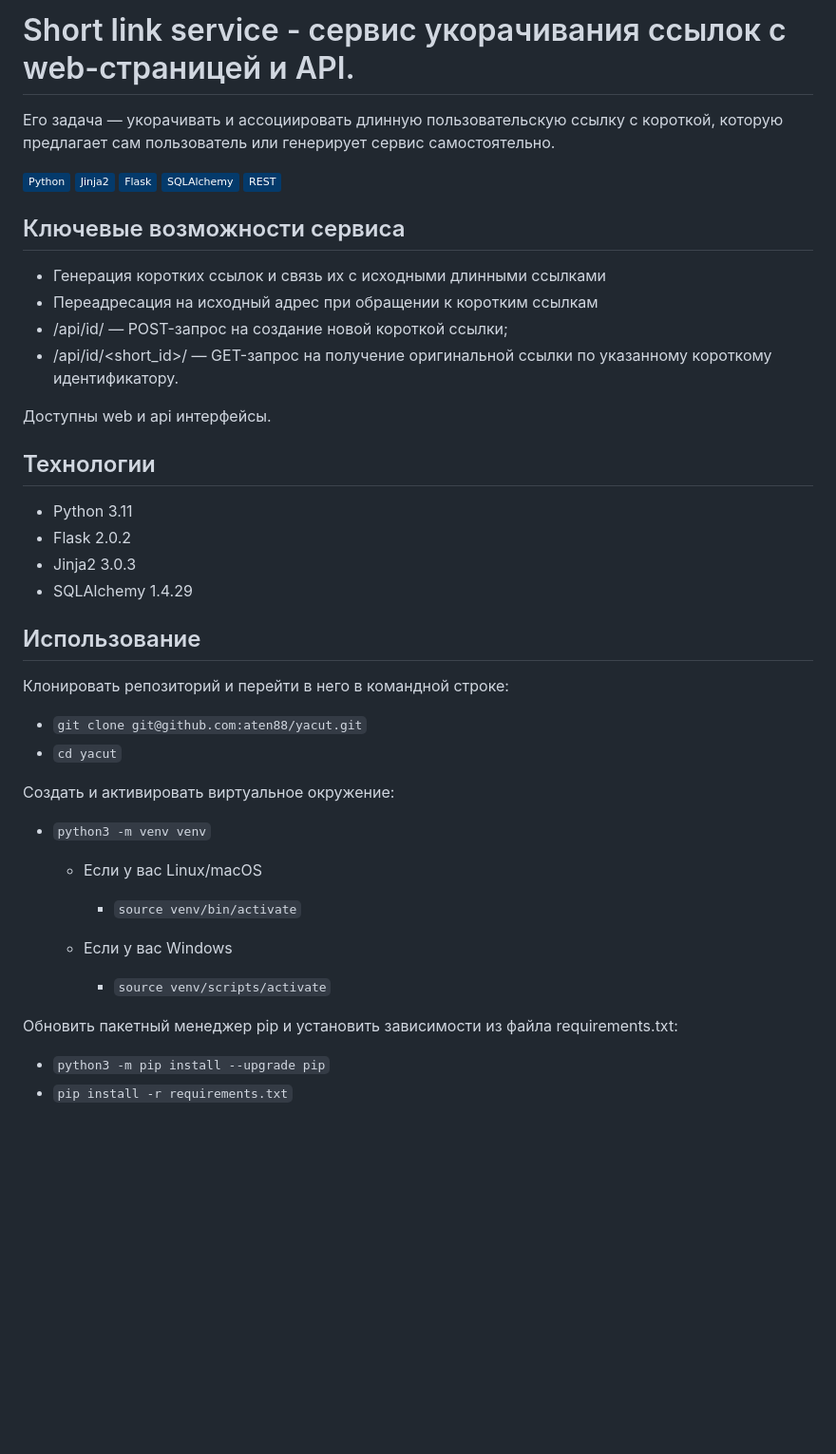
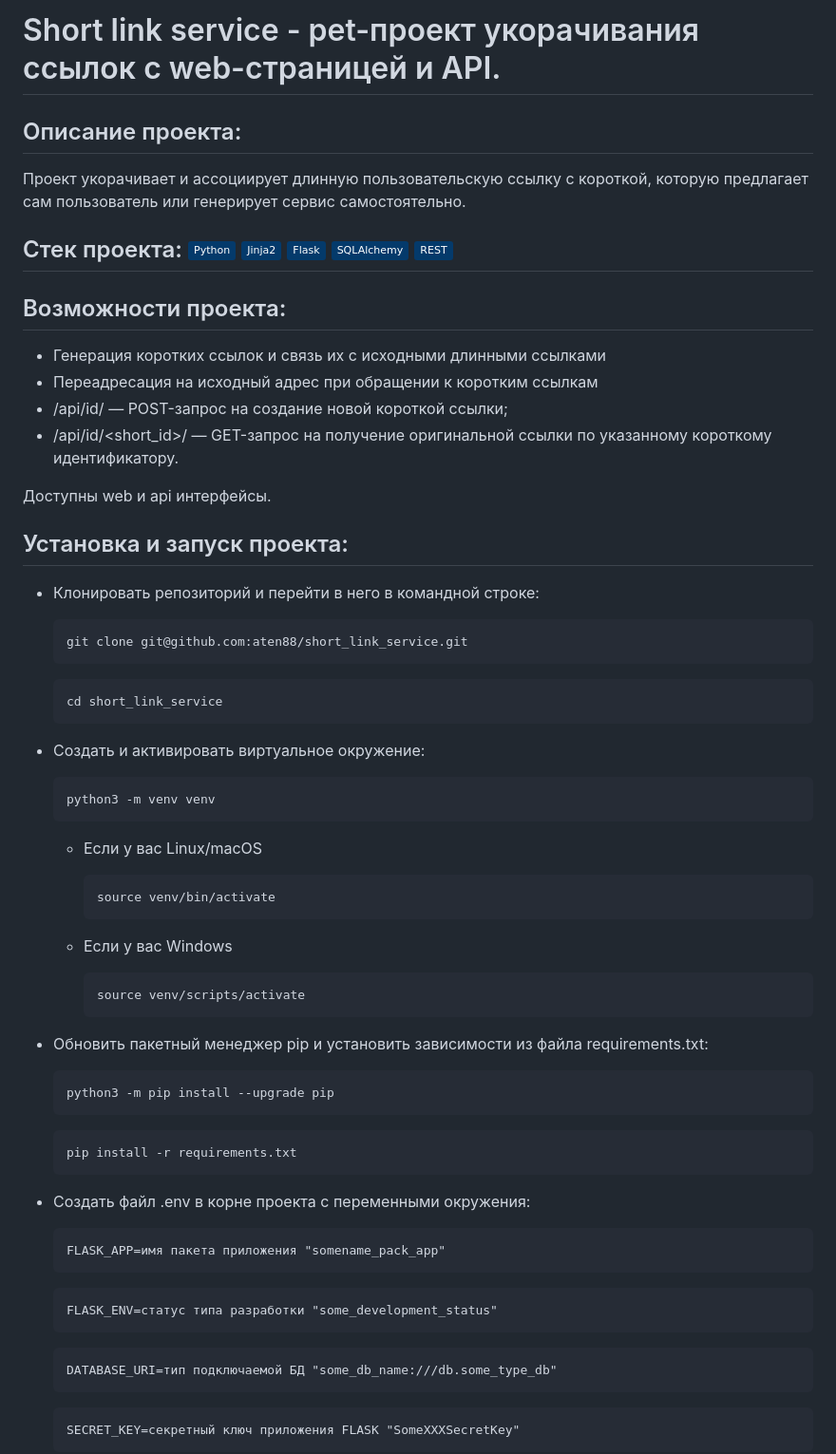
Before and after one commit to aten88/short_link_service, a Markdown page: README.md, the part around one of its changes. Shown at 95% size. GitHub-like rendering; badges without logos; blank space fills up the shorter version.

````diff
--- a/README.md
+++ b/README.md
@@ -1,14 +1,10 @@
-# Short link service - сервис укорачивания ссылок с web-страницей и API.
-Его задача — укорачивать и ассоциировать длинную пользовательскую ссылку с короткой, которую предлагает сам пользователь или генерирует сервис самостоятельно.
+# Short link service - pet-проект укорачивания ссылок с web-страницей и API.
+## Описание проекта:
+Проект укорачивает и ассоциирует длинную пользовательскую ссылку с короткой, которую предлагает сам пользователь или генерирует сервис самостоятельно.
 
-[![Python](https://img.shields.io/badge/-Python-464646?style=flat&logo=Python&logoColor=ffffff&color=043A6B)](https://www.python.org/)
-[![Jinja2](https://img.shields.io/badge/-Jinja2-464646?style=flat&logo=Jinja&logoColor=ffffff&color=043A6B)](https://www.postgresql.org/)
-[![Flask](https://img.shields.io/badge/-Flask-464646?style=flat&logo=Flask&logoColor=ffffff&color=043A6B)](https://www.djangoproject.com/)
-[![SQLAlchemy](https://img.shields.io/badge/-SQLAlchemy-464646?style=flat&logo=SQLAlchemy&logoColor=ffffff&color=043A6B)](https://www.postgresql.org/)
-[![REST](https://img.shields.io/badge/-REST-464646?style=flat&logo=REST&logoColor=ffffff&color=043A6B)](https://www.django-rest-framework.org/)
+## Стек проекта: [![Python](https://img.shields.io/badge/-Python-464646?style=flat&logo=Python&logoColor=ffffff&color=043A6B)](https://www.python.org/) [![Jinja2](https://img.shields.io/badge/-Jinja2-464646?style=flat&logo=Jinja&logoColor=ffffff&color=043A6B)](https://www.postgresql.org/) [![Flask](https://img.shields.io/badge/-Flask-464646?style=flat&logo=Flask&logoColor=ffffff&color=043A6B)](https://www.djangoproject.com/) [![SQLAlchemy](https://img.shields.io/badge/-SQLAlchemy-464646?style=flat&logo=SQLAlchemy&logoColor=ffffff&color=043A6B)](https://www.postgresql.org/) [![REST](https://img.shields.io/badge/-REST-464646?style=flat&logo=REST&logoColor=ffffff&color=043A6B)](https://www.django-rest-framework.org/)
 
-
-## Ключевые возможности сервиса
+## Возможности проекта:
 - Генерация коротких ссылок и связь их с исходными длинными ссылками
 - Переадресация на исходный адрес при обращении к коротким ссылкам
 - /api/id/ — POST-запрос на создание новой короткой ссылки;
@@ -16,26 +12,47 @@
 
 Доступны web и api интерфейсы.
 
-## Технологии
-- Python 3.11
-- Flask 2.0.2
-- Jinja2 3.0.3
-- SQLAlchemy 1.4.29
+## Установка и запуск проекта:
+- Клонировать репозиторий и перейти в него в командной строке:
+  ```
+  git clone git@github.com:aten88/short_link_service.git
+  ```
+  ```
+  cd short_link_service
+  ```
 
-## Использование
-Клонировать репозиторий и перейти в него в командной строке:
-- `git clone git@github.com:aten88/yacut.git`
-- `cd yacut`
-
-Cоздать и активировать виртуальное окружение:
-- `python3 -m venv venv`
+- Cоздать и активировать виртуальное окружение:
+  ```
+  python3 -m venv venv
+  ```
     - Если у вас Linux/macOS
-        - `source venv/bin/activate`
+      ```
+      source venv/bin/activate
+      ```
 
     - Если у вас Windows
-        - `source venv/scripts/activate`
+      ```
+      source venv/scripts/activate
+      ```
+- Обновить пакетный менеджер pip и установить зависимости из файла requirements.txt:
+  ```
+  python3 -m pip install --upgrade pip
+  ```
+  ```
+  pip install -r requirements.txt
+  ```
 
-Обновить пакетный менеджер pip и установить зависимости из файла requirements.txt:
-- `python3 -m pip install --upgrade pip`
-- `pip install -r requirements.txt`
+- Создать файл .env в корне проекта с переменными окружения:
+  ```
+  FLASK_APP=имя пакета приложения "somename_pack_app"
+  ```
+  ```
+  FLASK_ENV=статус типа разработки "some_development_status"
+  ```
+  ```
+  DATABASE_URI=тип подключаемой БД "some_db_name:///db.some_type_db"
+  ```
+  ```
+  SECRET_KEY=секретный ключ приложения FLASK "SomeXXXSecretKey"
+  ```
 
````
Also changed, not shown: other parts of README.md (+18 -15 lines).
